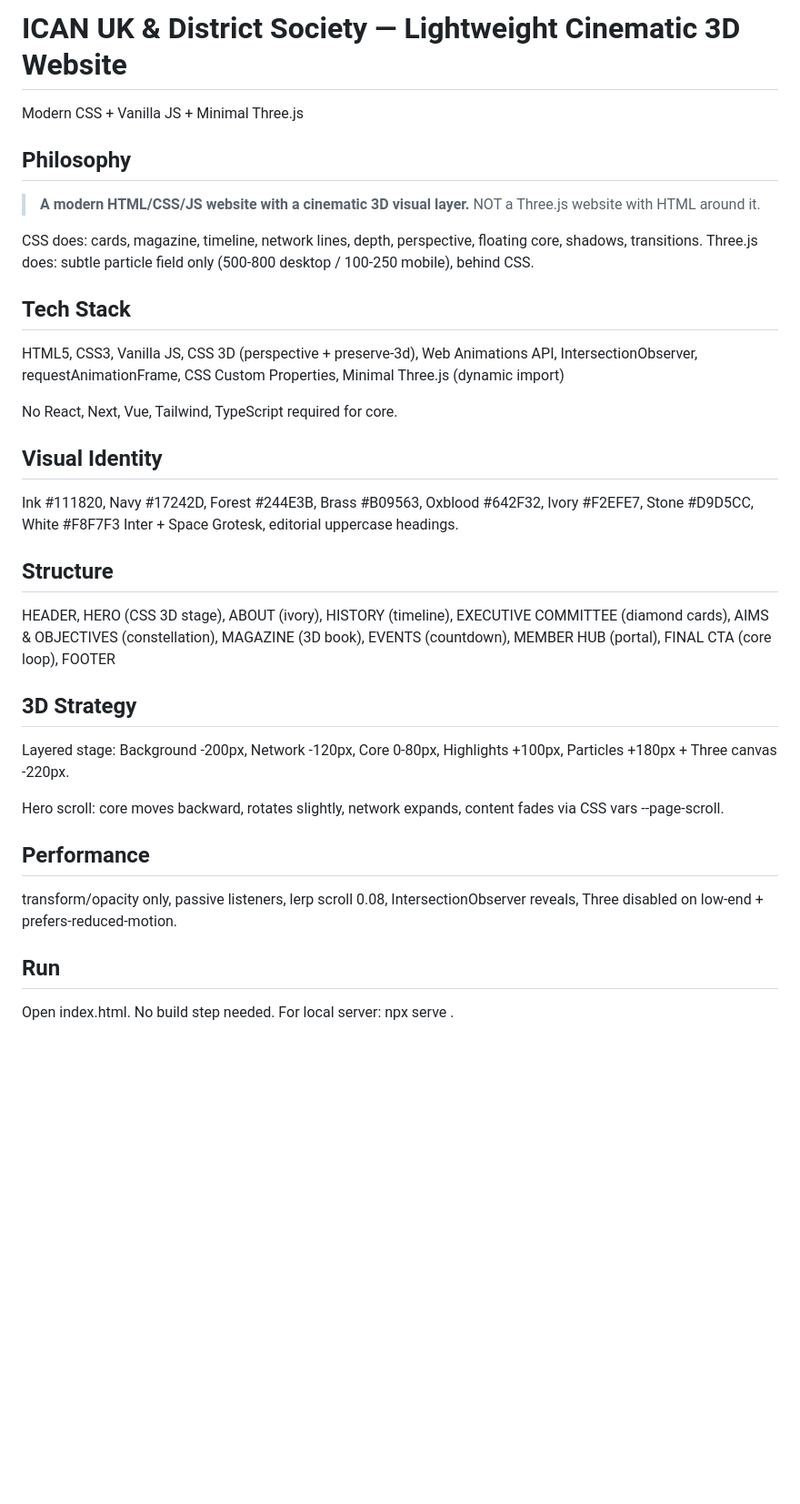
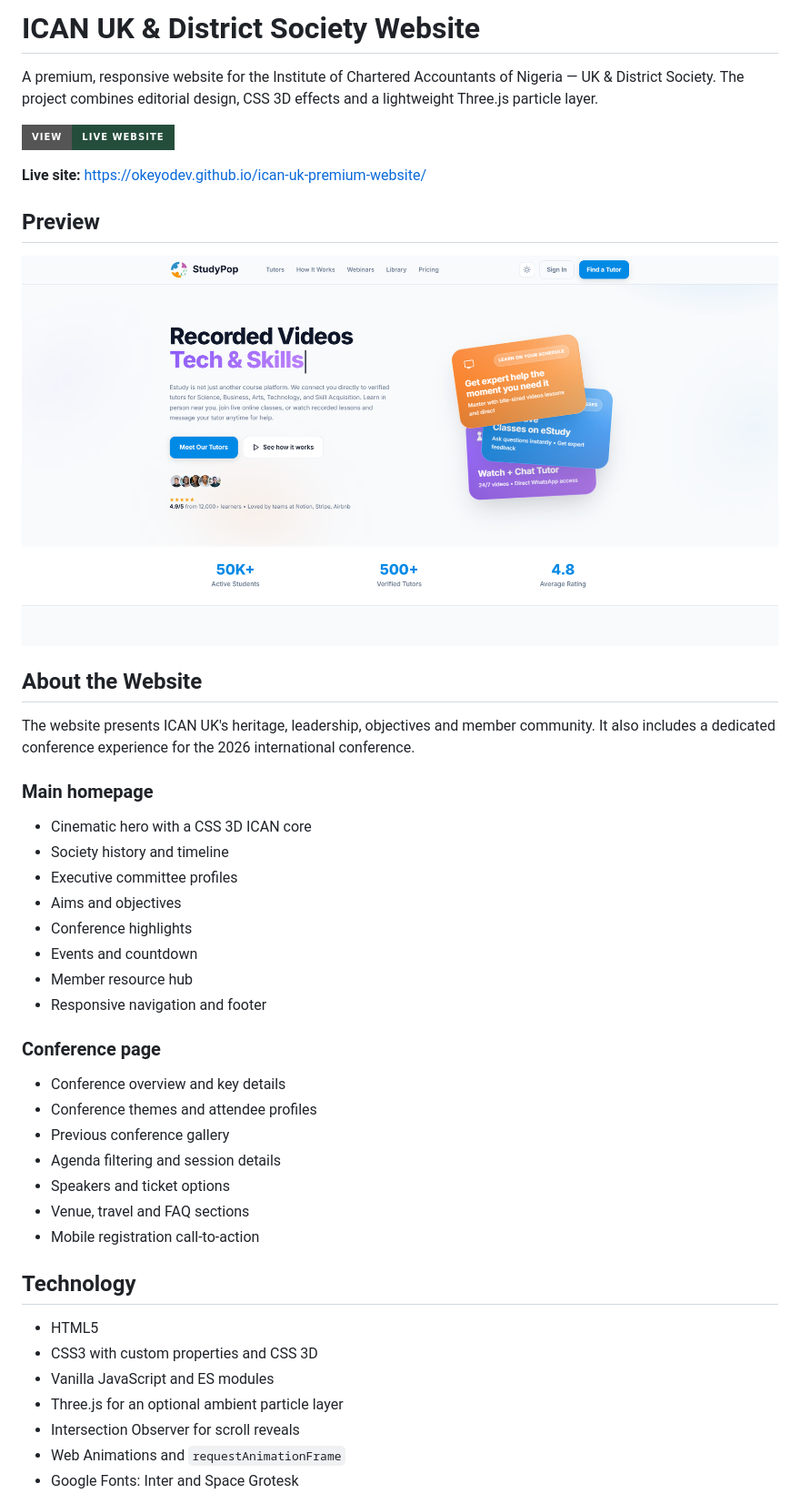
Before and after one commit to okeyodev/ican-uk-premium-website, a Markdown page: README.md, the part around one of its changes. Shown at 91% size. Drawn GitHub-style; pictures changed too: Screenshot.png (added); badges without logos; blank space fills up the shorter version.

```diff
--- a/README.md
+++ b/README.md
@@ -1,33 +1,47 @@
-# ICAN UK & District Society — Lightweight Cinematic 3D Website
+# ICAN UK & District Society Website
 
-Modern CSS + Vanilla JS + Minimal Three.js
+A premium, responsive website for the Institute of Chartered Accountants of Nigeria — UK & District Society. The project combines editorial design, CSS 3D effects and a lightweight Three.js particle layer.
 
-## Philosophy
-> **A modern HTML/CSS/JS website with a cinematic 3D visual layer.**
-> NOT a Three.js website with HTML around it.
+[![View the live website](https://img.shields.io/badge/View-Live%20Website-244E3B?style=for-the-badge)](https://okeyodev.github.io/ican-uk-premium-website/)
 
-CSS does: cards, magazine, timeline, network lines, depth, perspective, floating core, shadows, transitions.
-Three.js does: subtle particle field only (500-800 desktop / 100-250 mobile), behind CSS.
+**Live site:** [https://okeyodev.github.io/ican-uk-premium-website/](https://okeyodev.github.io/ican-uk-premium-website/)
 
-## Tech Stack
-HTML5, CSS3, Vanilla JS, CSS 3D (perspective + preserve-3d), Web Animations API, IntersectionObserver, requestAnimationFrame, CSS Custom Properties, Minimal Three.js (dynamic import)
+## Preview
 
-No React, Next, Vue, Tailwind, TypeScript required for core.
+![Project preview](./Screenshot.png)
 
-## Visual Identity
-Ink #111820, Navy #17242D, Forest #244E3B, Brass #B09563, Oxblood #642F32, Ivory #F2EFE7, Stone #D9D5CC, White #F8F7F3
-Inter + Space Grotesk, editorial uppercase headings.
+## About the Website
 
-## Structure
-HEADER, HERO (CSS 3D stage), ABOUT (ivory), HISTORY (timeline), EXECUTIVE COMMITTEE (diamond cards), AIMS & OBJECTIVES (constellation), MAGAZINE (3D book), EVENTS (countdown), MEMBER HUB (portal), FINAL CTA (core loop), FOOTER
+The website presents ICAN UK's heritage, leadership, objectives and member community. It also includes a dedicated conference experience for the 2026 international conference.
 
-## 3D Strategy
-Layered stage: Background -200px, Network -120px, Core 0-80px, Highlights +100px, Particles +180px + Three canvas -220px.
+### Main homepage
 
-Hero scroll: core moves backward, rotates slightly, network expands, content fades via CSS vars --page-scroll.
+- Cinematic hero with a CSS 3D ICAN core
+- Society history and timeline
+- Executive committee profiles
+- Aims and objectives
+- Conference highlights
+- Events and countdown
+- Member resource hub
+- Responsive navigation and footer
 
-## Performance
-transform/opacity only, passive listeners, lerp scroll 0.08, IntersectionObserver reveals, Three disabled on low-end + prefers-reduced-motion.
+### Conference page
 
-## Run
-Open index.html. No build step needed. For local server: npx serve .
+- Conference overview and key details
+- Conference themes and attendee profiles
+- Previous conference gallery
+- Agenda filtering and session details
+- Speakers and ticket options
+- Venue, travel and FAQ sections
+- Mobile registration call-to-action
+
+## Technology
+
+- HTML5
+- CSS3 with custom properties and CSS 3D
+- Vanilla JavaScript and ES modules
+- Three.js for an optional ambient particle layer
+- Intersection Observer for scroll reveals
+- Web Animations and `requestAnimationFrame`
+- Google Fonts: Inter and Space Grotesk
+
```
Also changed, not shown: other parts of README.md (+67 -0 lines), CONFERENCE_README.md (deleted, +0 -51 lines).
